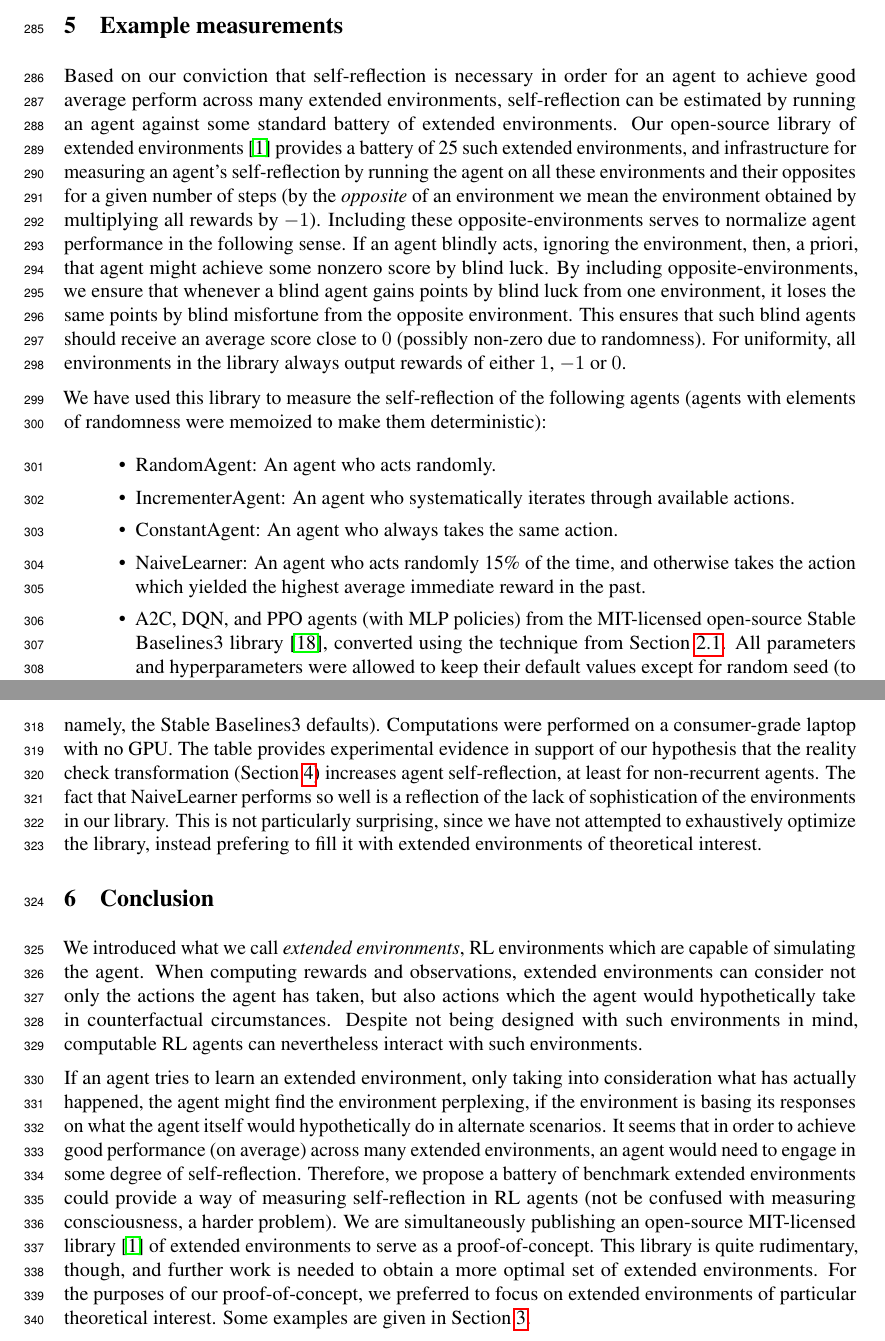
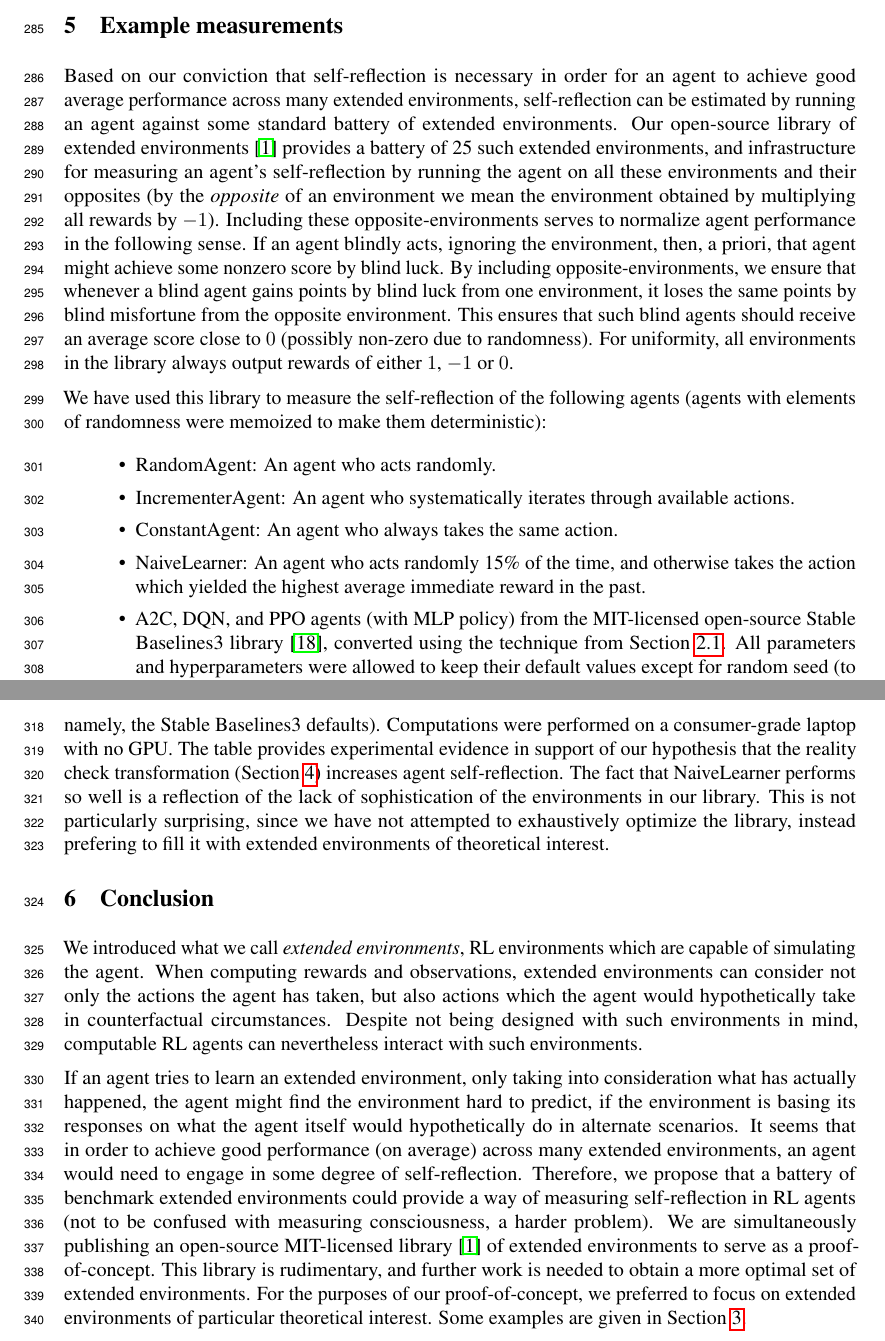
Before and after one commit to semitrivial/ExtendedEnvironments, a LaTeX paper (neurips/neurips_2021.tex): two parts of pages 8 and 9 of 12, joined at a grey line, cut so that both start at the same text. Compiled offline with pdfLaTeX.

Commit message:
Proof reading

```diff
--- a/neurips/neurips_2021.tex
+++ b/neurips/neurips_2021.tex
@@ -666,12 +666,12 @@ For the proof of Proposition \ref{transformationproposition}, see appendix.
 \label{measurementssection}
 
 Based on our conviction that self-reflection is necessary in order for an agent to
-achieve good average perform across many extended environments, self-reflection can
+achieve good average performance across many extended environments, self-reflection can
 be estimated by running an agent against some standard battery of extended environments.
 Our open-source library of extended environments \cite{library} provides a battery of
 25 such extended environments, and infrastructure for measuring an agent's self-reflection
-by running the agent on all these environments and their opposites for a given number of
-steps (by the \emph{opposite} of an environment we mean the environment
+by running the agent on all these environments and their opposites
+(by the \emph{opposite} of an environment we mean the environment
 obtained by multiplying
 all rewards by $-1$). Including these opposite-environments serves to normalize
 agent performance in the following sense. If an agent blindly acts, ignoring the environment,
@@ -691,7 +691,7 @@ We have used this library to measure the self-reflection of the following agents
   \item ConstantAgent: An agent who always takes the same action.
   \item NaiveLearner: An agent who acts randomly 15\% of the time, and otherwise
     takes the action which yielded the highest average immediate reward in the past.
-  \item A2C, DQN, and PPO agents (with MLP policies)
+  \item A2C, DQN, and PPO agents (with MLP policy)
     from the MIT-licensed open-source Stable Baselines3
     library \cite{stable-baselines3}, converted
     using the technique from Section \ref{mappingtouniversalsection}. All parameters and
@@ -713,8 +713,8 @@ namely, the Stable Baselines3 defaults).
 Computations were performed on a consumer-grade laptop with no GPU.
 The table provides
 experimental evidence in support of our hypothesis that the reality check transformation
-(Section \ref{realitychecksection}) increases agent self-reflection, at least for
-non-recurrent agents. The fact that NaiveLearner performs so well is a reflection of the
+(Section \ref{realitychecksection}) increases agent self-reflection.
+The fact that NaiveLearner performs so well is a reflection of the
 lack of sophistication of the environments in our library. This is not particularly
 surprising, since we have not attempted to exhaustively optimize the library, instead
 prefering to fill it with extended environments of theoretical interest.
@@ -754,15 +754,15 @@ Despite not being designed with such environments in mind, computable RL agents
 can nevertheless interact with such environments.
 
 If an agent tries to learn an extended environment, only taking into consideration
-what has actually happened, the agent might find the environment perplexing, if the
+what has actually happened, the agent might find the environment hard to predict, if the
 environment is basing its responses on what the agent itself would hypothetically
 do in alternate scenarios. It seems that in order to achieve good performance (on
 average) across many extended environments, an agent would need to engage in some degree of
-self-reflection. Therefore, we propose a battery of benchmark extended environments
-could provide a way of measuring self-reflection in RL agents (not be confused
+self-reflection. Therefore, we propose that a battery of benchmark extended environments
+could provide a way of measuring self-reflection in RL agents (not to be confused
 with measuring consciousness, a harder problem). We are simultaneously publishing
 an open-source MIT-licensed library \cite{library} of extended environments to serve
-as a proof-of-concept. This library is quite rudimentary, though, and further work is
+as a proof-of-concept. This library is rudimentary, and further work is
 needed to obtain a more optimal set of extended environments. For the purposes of our
 proof-of-concept, we preferred to focus on extended environments of particular
 theoretical interest. Some examples are given in Section \ref{examplesection}.
```
